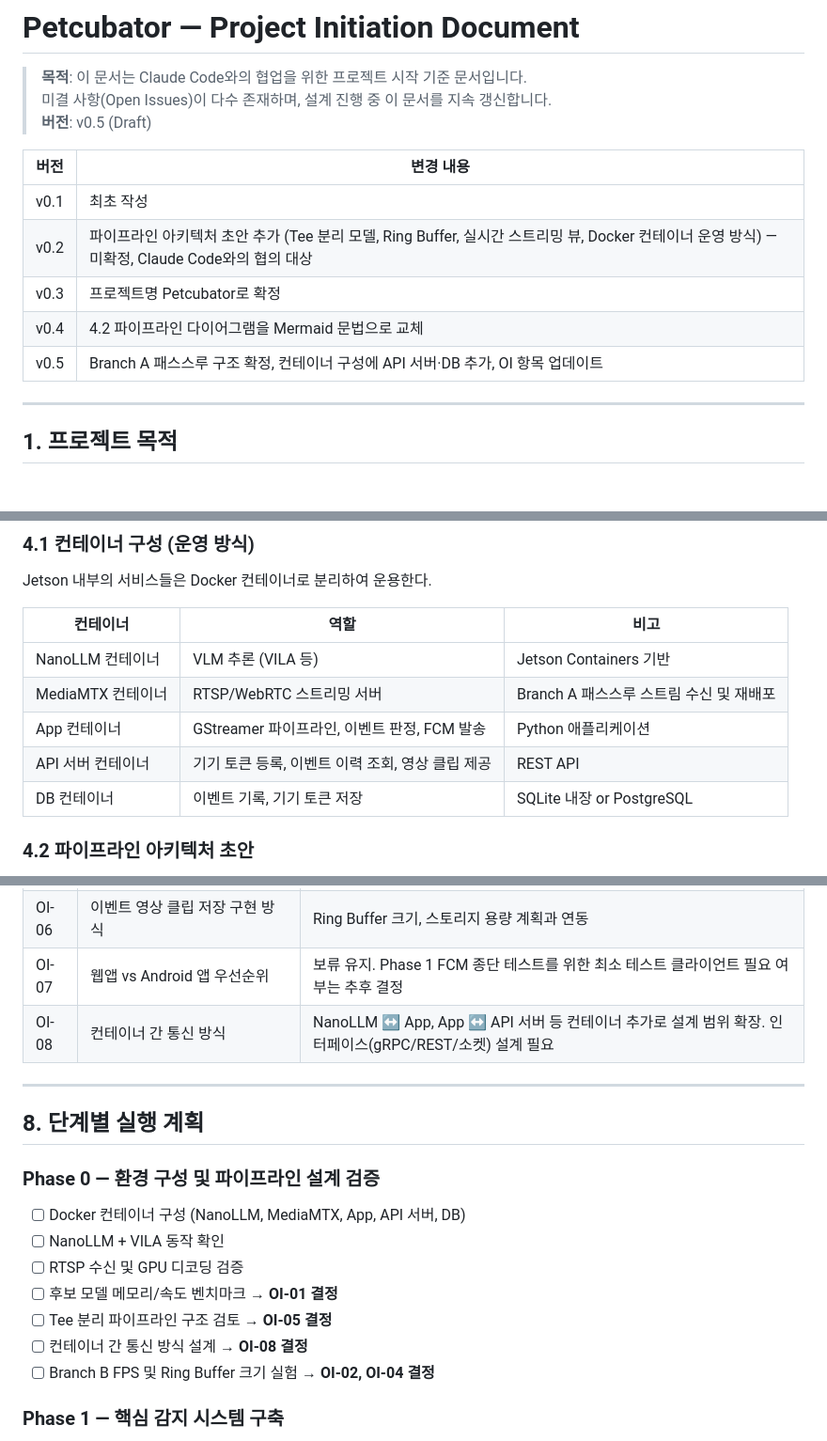
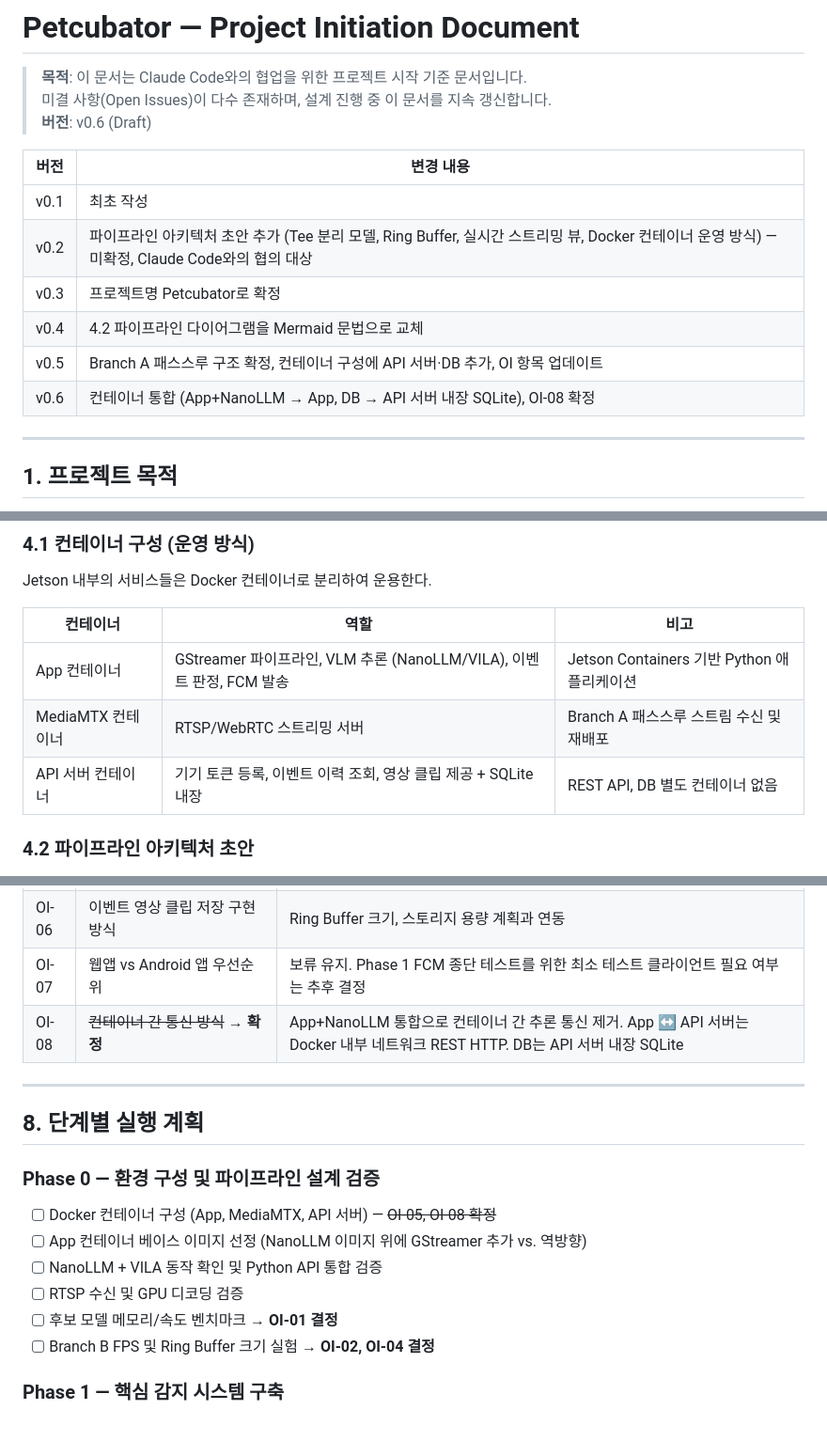
Before and after one commit to skim2048/babycat, a Markdown page: README.md, 3 parts joined by grey strips. Shown at 94% size. Rendered like a GitHub page; blank space fills up the shorter version.

Commit message:
docs: update README to v0.6 - merge App+NanoLLM, resolve OI-08
- Merge NanoLLM container into App container (3 containers total)
- Embed SQLite into API server container, remove separate DB container
- Move VLM node inside App subgraph in Mermaid diagram
- Mark OI-08 as resolved: no inter-container inference IPC needed
- Update Phase 0 checklist: add base image selection task, remove OI-05/08
- Fix NVENC note: passthrough means no re-encoding in Branch A

Co-Authored-By: Claude Sonnet 4.6 <noreply@anthropic.com>

```diff
--- a/README.md
+++ b/README.md
@@ -2,7 +2,7 @@
 
 > **목적**: 이 문서는 Claude Code와의 협업을 위한 프로젝트 시작 기준 문서입니다.
 > 미결 사항(Open Issues)이 다수 존재하며, 설계 진행 중 이 문서를 지속 갱신합니다.
-> **버전**: v0.5 (Draft)
+> **버전**: v0.6 (Draft)
 
 | 버전 | 변경 내용 |
 |---|---|
@@ -11,6 +11,7 @@
 | v0.3 | 프로젝트명 Petcubator로 확정 |
 | v0.4 | 4.2 파이프라인 다이어그램을 Mermaid 문법으로 교체 |
 | v0.5 | Branch A 패스스루 구조 확정, 컨테이너 구성에 API 서버·DB 추가, OI 항목 업데이트 |
+| v0.6 | 컨테이너 통합 (App+NanoLLM → App, DB → API 서버 내장 SQLite), OI-08 확정 |
 
 ---
 
@@ -72,11 +73,9 @@ Jetson 내부의 서비스들은 Docker 컨테이너로 분리하여 운용한
 
 | 컨테이너 | 역할 | 비고 |
 |---|---|---|
-| NanoLLM 컨테이너 | VLM 추론 (VILA 등) | Jetson Containers 기반 |
+| App 컨테이너 | GStreamer 파이프라인, VLM 추론 (NanoLLM/VILA), 이벤트 판정, FCM 발송 | Jetson Containers 기반 Python 애플리케이션 |
 | MediaMTX 컨테이너 | RTSP/WebRTC 스트리밍 서버 | Branch A 패스스루 스트림 수신 및 재배포 |
-| App 컨테이너 | GStreamer 파이프라인, 이벤트 판정, FCM 발송 | Python 애플리케이션 |
-| API 서버 컨테이너 | 기기 토큰 등록, 이벤트 이력 조회, 영상 클립 제공 | REST API |
-| DB 컨테이너 | 이벤트 기록, 기기 토큰 저장 | SQLite 내장 or PostgreSQL |
+| API 서버 컨테이너 | 기기 토큰 등록, 이벤트 이력 조회, 영상 클립 제공 + SQLite 내장 | REST API, DB 별도 컨테이너 없음 |
 
 ### 4.2 파이프라인 아키텍처 초안
 
@@ -237,19 +233,18 @@ Claude Code와 함께 아래 항목들을 순서대로 결정한다.
 | OI-05 | ~~Tee 분리 파이프라인 구조 채택 여부~~ → **확정** | 디코딩 전 tee 패스스루 구조 채택. Branch A는 재인코딩 없이 MediaMTX로 포워딩. 구현 시 확인 |
 | OI-06 | 이벤트 영상 클립 저장 구현 방식 | Ring Buffer 크기, 스토리지 용량 계획과 연동 |
 | OI-07 | 웹앱 vs Android 앱 우선순위 | 보류 유지. Phase 1 FCM 종단 테스트를 위한 최소 테스트 클라이언트 필요 여부는 추후 결정 |
-| OI-08 | 컨테이너 간 통신 방식 | NanoLLM ↔ App, App ↔ API 서버 등 컨테이너 추가로 설계 범위 확장. 인터페이스(gRPC/REST/소켓) 설계 필요 |
+| OI-08 | ~~컨테이너 간 통신 방식~~ → **확정** | App+NanoLLM 통합으로 컨테이너 간 추론 통신 제거. App ↔ API 서버는 Docker 내부 네트워크 REST HTTP. DB는 API 서버 내장 SQLite |
 
 ---
 
 ## 8. 단계별 실행 계획
 
 ### Phase 0 — 환경 구성 및 파이프라인 설계 검증
-- [ ] Docker 컨테이너 구성 (NanoLLM, MediaMTX, App, API 서버, DB)
-- [ ] NanoLLM + VILA 동작 확인
+- [ ] Docker 컨테이너 구성 (App, MediaMTX, API 서버) — ~~OI-05, OI-08 확정~~
+- [ ] App 컨테이너 베이스 이미지 선정 (NanoLLM 이미지 위에 GStreamer 추가 vs. 역방향)
+- [ ] NanoLLM + VILA 동작 확인 및 Python API 통합 검증
 - [ ] RTSP 수신 및 GPU 디코딩 검증
 - [ ] 후보 모델 메모리/속도 벤치마크 → **OI-01 결정**
-- [ ] Tee 분리 파이프라인 구조 검토 → **OI-05 결정**
-- [ ] 컨테이너 간 통신 방식 설계 → **OI-08 결정**
 - [ ] Branch B FPS 및 Ring Buffer 크기 실험 → **OI-02, OI-04 결정**
 
 ### Phase 1 — 핵심 감지 시스템 구축
```
Also changed, not shown: other parts of README.md (+3 -6 lines).
